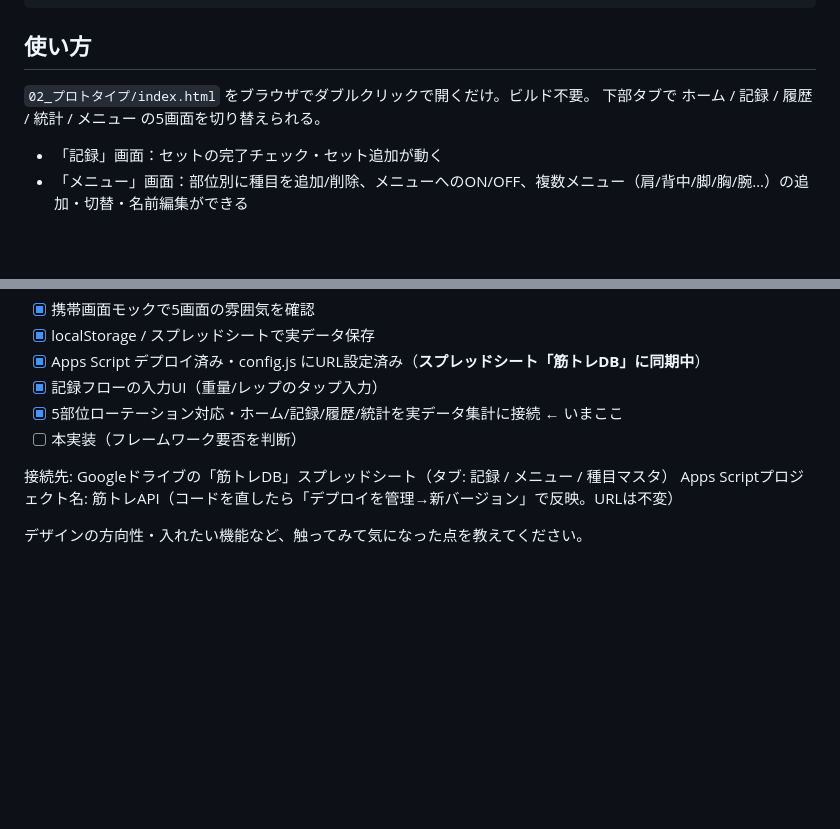
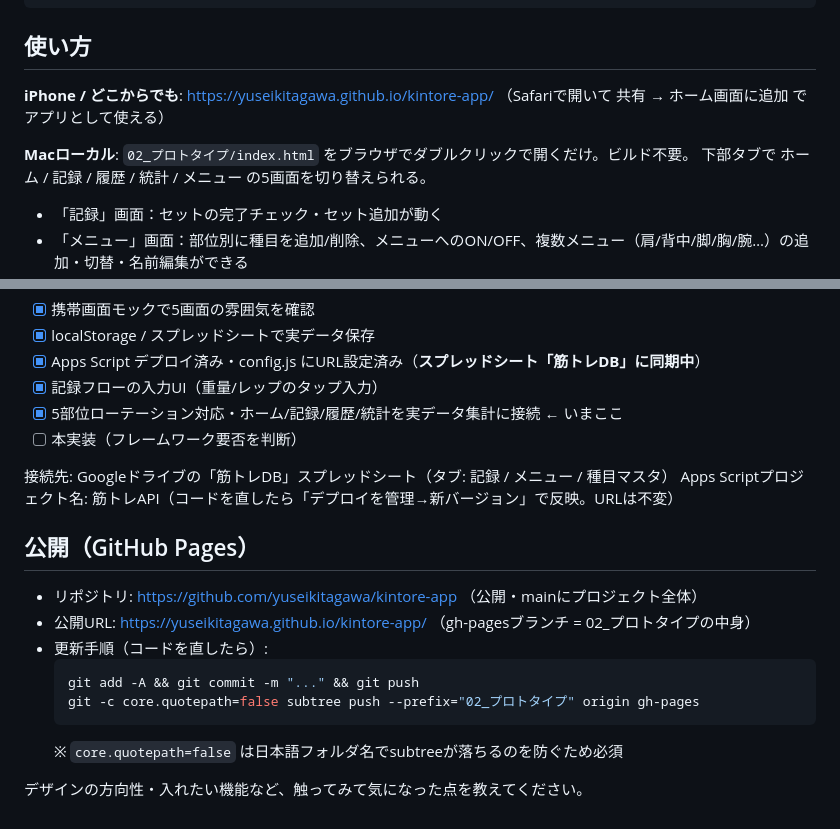
Before and after one commit to yuseikitagawa/kintore-app, a Markdown page: README.md, 2 parts joined by grey strips. Drawn GitHub-style; blank space fills up the shorter version.

Commit message:
docs: 公開URL・GitHub Pages更新手順をREADMEに追記

````diff
--- a/README.md
+++ b/README.md
@@ -24,7 +24,10 @@
 
 ## 使い方
 
-`02_プロトタイプ/index.html` をブラウザでダブルクリックで開くだけ。ビルド不要。
+**iPhone / どこからでも**: https://yuseikitagawa.github.io/kintore-app/
+（Safariで開いて 共有 → ホーム画面に追加 でアプリとして使える）
+
+**Macローカル**: `02_プロトタイプ/index.html` をブラウザでダブルクリックで開くだけ。ビルド不要。
 下部タブで ホーム / 記録 / 履歴 / 統計 / メニュー の5画面を切り替えられる。
 - 「記録」画面：セットの完了チェック・セット追加が動く
 - 「メニュー」画面：部位別に種目を追加/削除、メニューへのON/OFF、複数メニュー（肩/背中/脚/胸/腕…）の追加・切替・名前編集ができる
@@ -60,4 +63,15 @@
 接続先: Googleドライブの「筋トレDB」スプレッドシート（タブ: 記録 / メニュー / 種目マスタ）
 Apps Scriptプロジェクト名: 筋トレAPI（コードを直したら「デプロイを管理→新バージョン」で反映。URLは不変）
 
+## 公開（GitHub Pages）
+
+- リポジトリ: https://github.com/yuseikitagawa/kintore-app （公開・mainにプロジェクト全体）
+- 公開URL: https://yuseikitagawa.github.io/kintore-app/ （gh-pagesブランチ = 02_プロトタイプの中身）
+- 更新手順（コードを直したら）:
+  ```bash
+  git add -A && git commit -m "..." && git push
+  git -c core.quotepath=false subtree push --prefix="02_プロトタイプ" origin gh-pages
+  ```
+  ※ `core.quotepath=false` は日本語フォルダ名でsubtreeが落ちるのを防ぐため必須
+
 デザインの方向性・入れたい機能など、触ってみて気になった点を教えてください。
````
